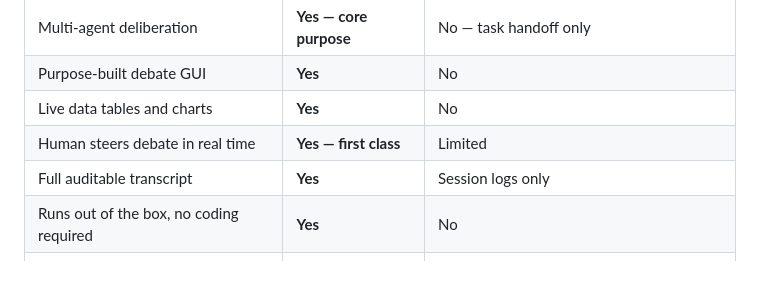
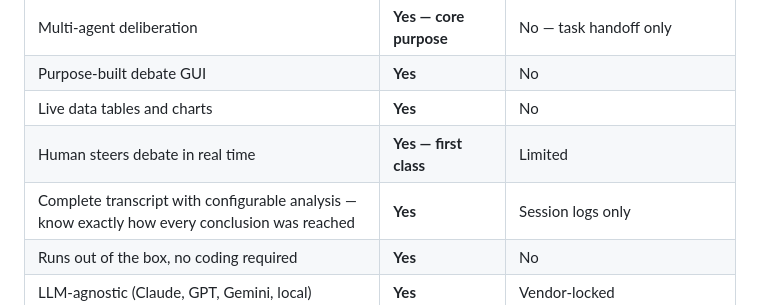
Before and after one commit to khub-ai/agentorum, a Markdown page: README.md, the part around the change. Drawn GitHub-style; blank space fills up the shorter version.

Commit message:
README: reframe audit trail row to emphasize provenance and explainability benefit

```diff
--- a/README.md
+++ b/README.md
@@ -14,7 +14,7 @@ Every other multi-agent tool routes tasks through a pipeline. Agentorum runs a *
 | Purpose-built debate GUI | **Yes** | No |
 | Live data tables and charts | **Yes** | No |
 | Human steers debate in real time | **Yes — first class** | Limited |
-| Full auditable transcript | **Yes** | Session logs only |
+| Complete transcript with configurable analysis — know exactly how every conclusion was reached | **Yes** | Session logs only |
 | Runs out of the box, no coding required | **Yes** | No |
 | LLM-agnostic (Claude, GPT, Gemini, local) | **Yes** | Vendor-locked |
 | Local data — you own everything generated | **Yes** | Cloud-stored |
```
